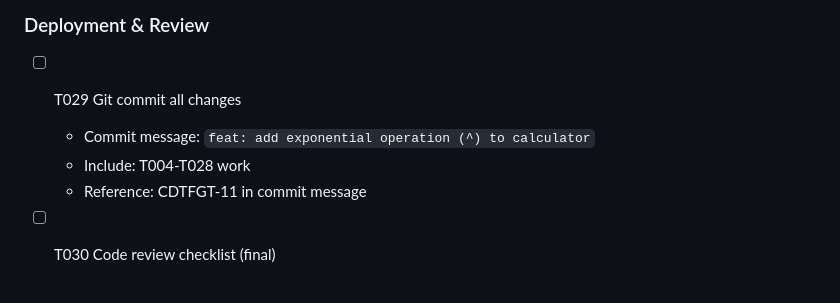
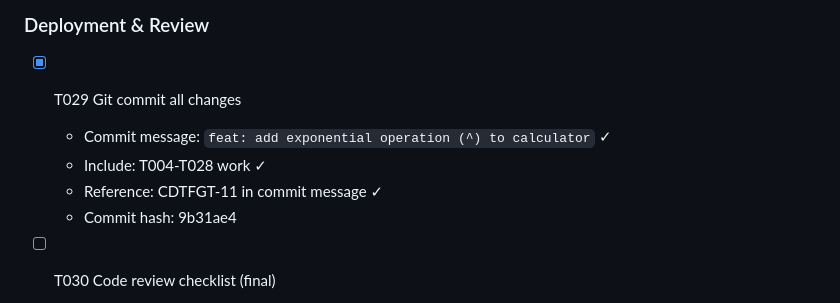
Before and after one commit to BrunoSouzaPicinini/calculator-spec-kit, a Markdown page: specs/002-exponential-operation/tasks.md, the part around the change. GitHub-like rendering.

```diff
--- a/specs/002-exponential-operation/tasks.md
+++ b/specs/002-exponential-operation/tasks.md
@@ -255,10 +255,11 @@ Phase 4: Polish & Cross-Cutting Concerns
 
 ### Deployment & Review
 
-- [ ] T029 Git commit all changes
-  - Commit message: `feat: add exponential operation (^) to calculator`
-  - Include: T004-T028 work
-  - Reference: CDTFGT-11 in commit message
+- [x] T029 Git commit all changes
+  - Commit message: `feat: add exponential operation (^) to calculator` ✓
+  - Include: T004-T028 work ✓
+  - Reference: CDTFGT-11 in commit message ✓
+  - Commit hash: 9b31ae4
 
 - [ ] T030 Code review checklist (final)
   - All 64 tests pass ✓
```
Also changed, not shown: IMPLEMENTATION_SUMMARY.md (+14 -7 lines), UI_VERIFICATION_REPORT.md (added, +126 -0 lines).
